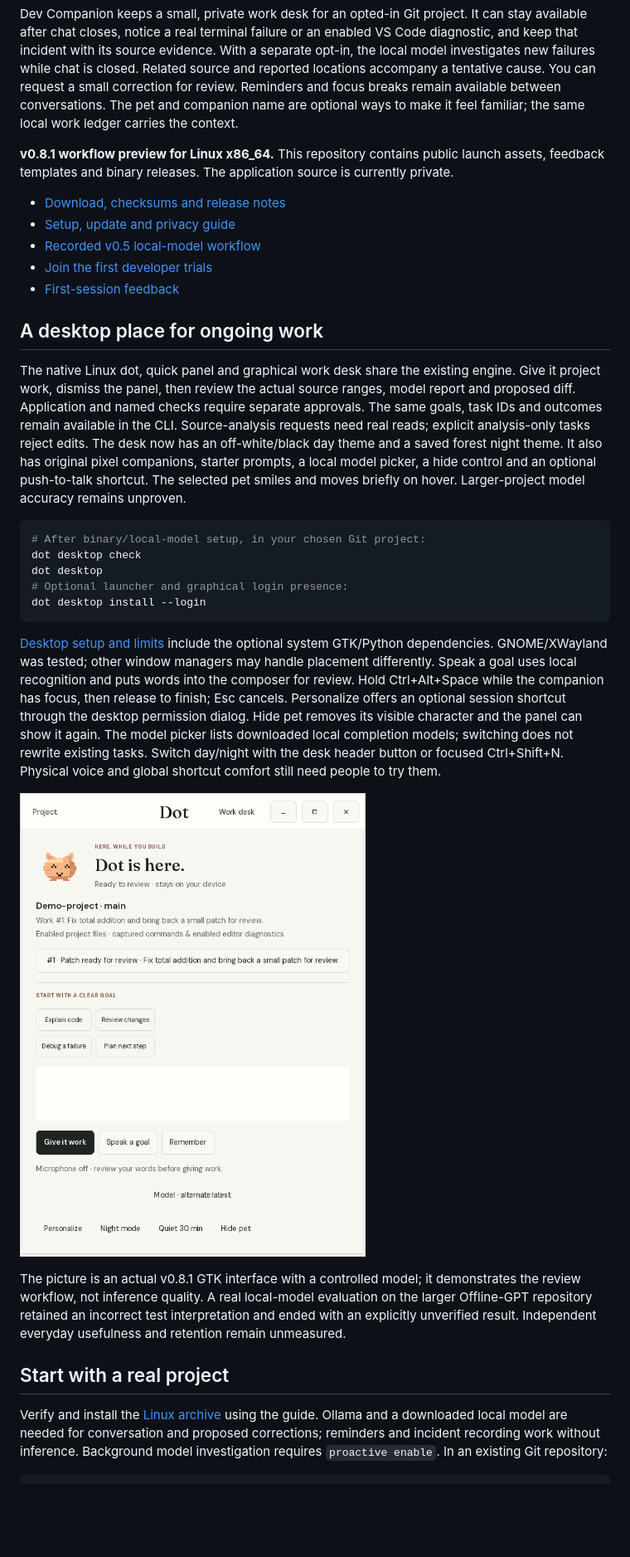
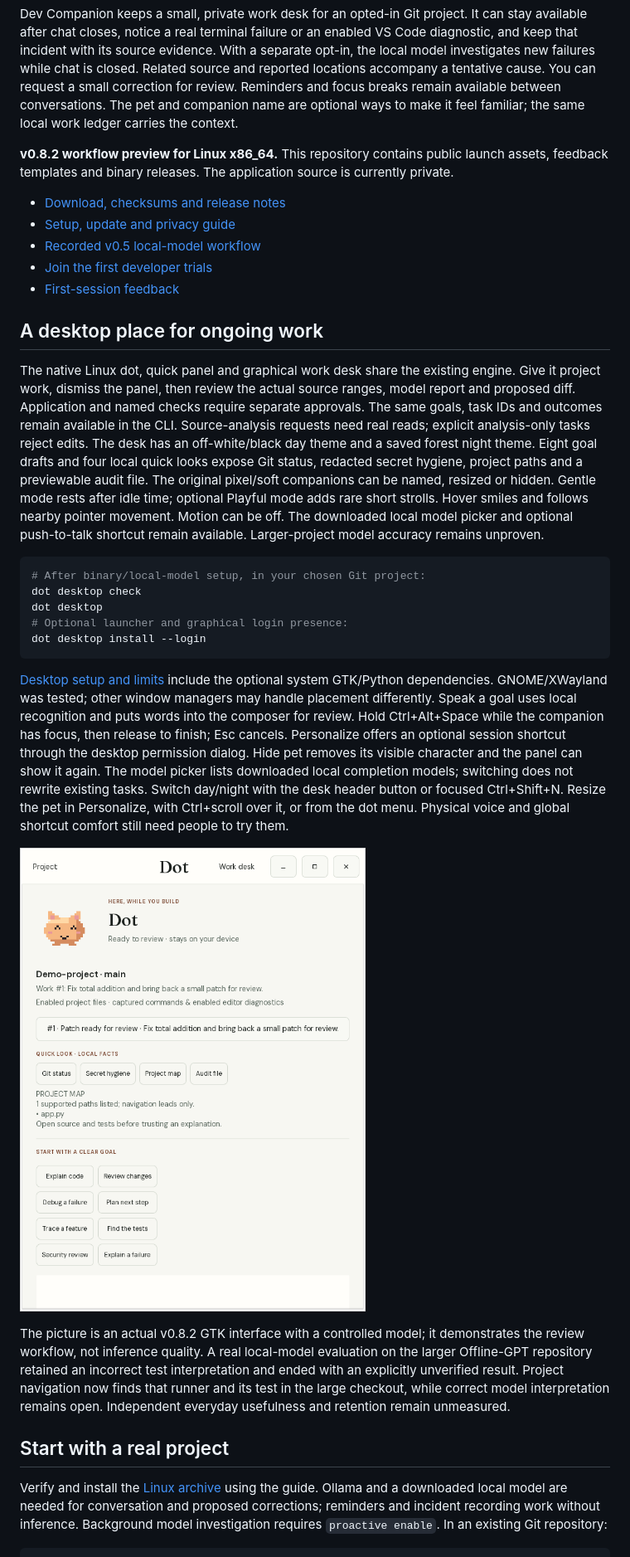
Before and after one commit to ashuujha/devcompanion-launch, a Markdown page: README.md, the part around one of its changes. Shown at 83% size. Rendered like a GitHub page; pictures changed too: desktop-panel.png; blank space fills up the shorter version.

Commit message:
Present 0.8.2 quiet companion preview

````diff
--- a/README.md
+++ b/README.md
@@ -8,7 +8,7 @@ can request a small correction for review. Reminders and
 focus breaks remain available between conversations. The pet and companion name
 are optional ways to make it feel familiar; the same local work ledger carries the context.
 
-**v0.8.1 workflow preview for Linux x86_64.** This repository contains public
+**v0.8.2 workflow preview for Linux x86_64.** This repository contains public
 launch assets, feedback templates and binary releases. The application source
 is currently private.
 
@@ -25,11 +25,14 @@ desk share the existing engine. Give it project work, dismiss the panel, then re
 the actual source ranges, model report and proposed diff. Application and named
 checks require separate approvals. The same goals, task IDs and outcomes remain
 available in the CLI. Source-analysis requests need real reads; explicit
-analysis-only tasks reject edits. The desk now has an off-white/black day theme
-and a saved forest night theme. It also has original pixel companions, starter
-prompts, a local model picker, a hide control and an optional push-to-talk
-shortcut. The selected pet smiles and moves briefly on hover. Larger-project
-model accuracy remains unproven.
+analysis-only tasks reject edits. The desk has an off-white/black day theme and
+a saved forest night theme. Eight goal drafts and four local quick looks expose
+Git status, redacted secret hygiene, project paths and a previewable audit file.
+The original pixel/soft companions can be named, resized or hidden. Gentle mode
+rests after idle time; optional Playful mode adds rare short strolls. Hover
+smiles and follows nearby pointer movement. Motion can be off. The downloaded
+local model picker and optional push-to-talk shortcut remain available.
+Larger-project model accuracy remains unproven.
 
 ```sh
 # After binary/local-model setup, in your chosen Git project:
@@ -48,14 +51,17 @@ an optional session shortcut through the desktop permission dialog. Hide pet
 removes its visible character and the panel can show it again. The model picker
 lists downloaded local completion models; switching does not rewrite existing
 tasks. Switch day/night with the desk header button or focused Ctrl+Shift+N.
+Resize the pet in Personalize, with Ctrl+scroll over it, or from the dot menu.
 Physical voice and global shortcut comfort still need people to try them.
 
 ![Native companion quick panel in a controlled-model fixture](desktop-panel.png)
 
-The picture is an actual v0.8.1 GTK interface with a controlled model; it demonstrates
+The picture is an actual v0.8.2 GTK interface with a controlled model; it demonstrates
 the review workflow, not inference quality. A real local-model evaluation on the
 larger Offline-GPT repository retained an incorrect test interpretation and
-ended with an explicitly unverified result. Independent everyday usefulness
+ended with an explicitly unverified result. Project navigation now finds that
+runner and its test in the large checkout, while correct model interpretation
+remains open. Independent everyday usefulness
 and retention remain unmeasured.
 
 ## Start with a real project
````
Also changed, not shown: other parts of README.md (+3 -3 lines), desktop-night.png, desktop-quick-look.png (added), desktop-work.png, 5 other files.
